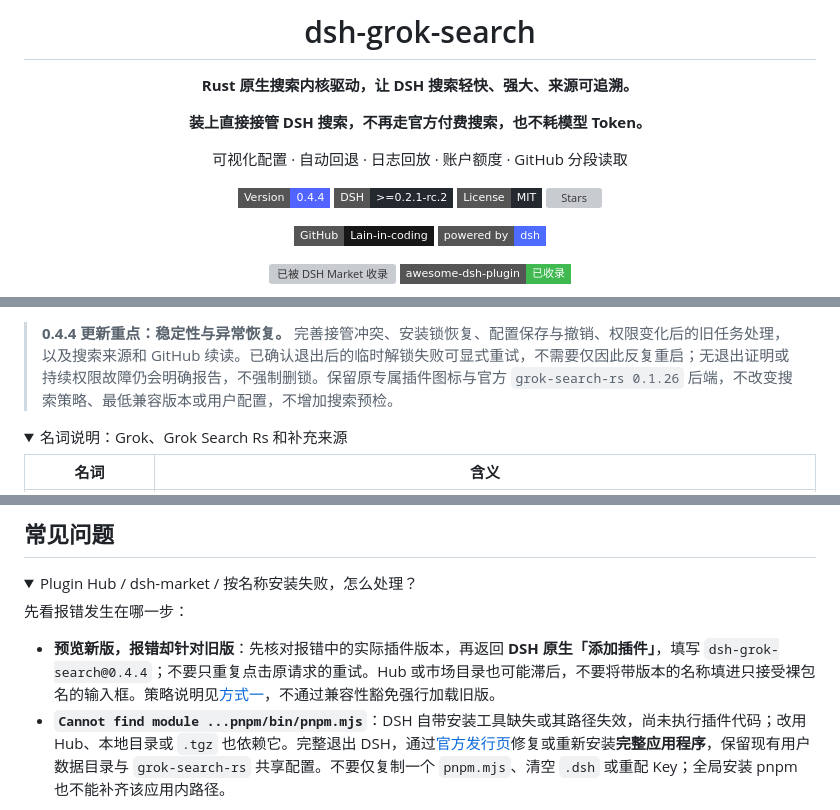
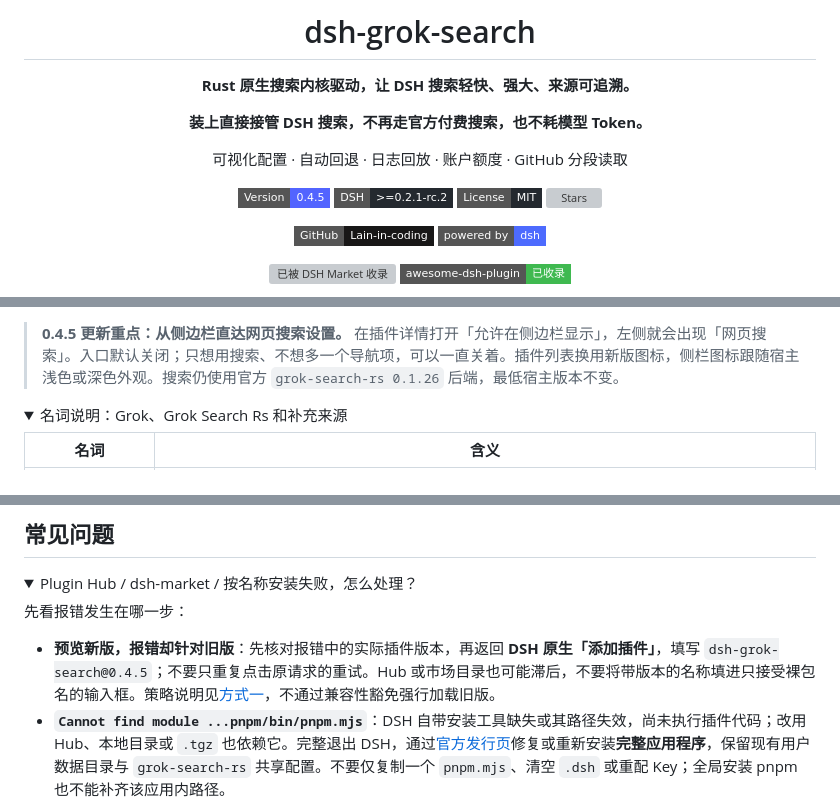
Before and after one commit to Lain-in-coding/dsh-grok-search, a Markdown page: README.md, 3 parts joined by grey strips. GitHub-like rendering; folded sections open; badges without logos; grey boxes are pictures that could not be loaded.

```diff
--- a/README.md
+++ b/README.md
@@ -9,7 +9,7 @@
 
 可视化配置 · 自动回退 · 日志回放 · 账户额度 · GitHub 分段读取
 
-[![Version](https://img.shields.io/badge/Version-0.4.4-5264FF?style=flat-square)](https://github.com/Lain-in-coding/dsh-grok-search/releases) [![DSH](https://img.shields.io/badge/DSH-%3E%3D0.2.1--rc.2-24292f?style=flat-square)](#支持范围) [![MIT](https://img.shields.io/badge/License-MIT-24292f?style=flat-square)](./LICENSE) [![Stars](https://img.shields.io/github/stars/Lain-in-coding/dsh-grok-search?style=flat-square)](https://github.com/Lain-in-coding/dsh-grok-search/stargazers)
+[![Version](https://img.shields.io/badge/Version-0.4.5-5264FF?style=flat-square)](https://github.com/Lain-in-coding/dsh-grok-search/releases) [![DSH](https://img.shields.io/badge/DSH-%3E%3D0.2.1--rc.2-24292f?style=flat-square)](#支持范围) [![MIT](https://img.shields.io/badge/License-MIT-24292f?style=flat-square)](./LICENSE) [![Stars](https://img.shields.io/github/stars/Lain-in-coding/dsh-grok-search?style=flat-square)](https://github.com/Lain-in-coding/dsh-grok-search/stargazers)
 
 <p align="center">
   <a href="https://github.com/Lain-in-coding/dsh-grok-search"><img src="https://img.shields.io/badge/GitHub-Lain--in--coding-181717?logo=github&style=flat-square" alt="GitHub Lain-in-coding"></a>
@@ -46,6 +46,6 @@
 </p>
 
-> **0.4.4 更新重点：稳定性与异常恢复。** 完善接管冲突、安装锁恢复、配置保存与撤销、权限变化后的旧任务处理，以及搜索来源和 GitHub 续读。已确认退出后的临时解锁失败可显式重试，不需要仅因此反复重启；无退出证明或持续权限故障仍会明确报告，不强制删锁。保留原专属插件图标与官方 `grok-search-rs 0.1.26` 后端，不改变搜索策略、最低兼容版本或用户配置，不增加搜索预检。
+> **0.4.5 更新重点：从侧边栏直达网页搜索设置。** 在插件详情打开「允许在侧边栏显示」，左侧就会出现「网页搜索」。入口默认关闭；只想用搜索、不想多一个导航项，可以一直关着。插件列表换用新版图标，侧栏图标跟随宿主浅色或深色外观。搜索仍使用官方 `grok-search-rs 0.1.26` 后端，最低宿主版本不变。
 
 <details>
 <summary>名词说明：Grok、Grok Search Rs 和补充来源</summary>
@@ -471,7 +473,7 @@ RC、alpha、beta 和其他预发布版本都直接尝试运行；无法读取
 
 先看报错发生在哪一步：
 
-- **预览新版，报错却针对旧版**：先核对报错中的实际插件版本，再返回 **DSH 原生「添加插件」**，填写 `dsh-grok-search@0.4.4`；不要只重复点击原请求的重试。Hub 或市场目录也可能滞后，不要将带版本的名称填进只接受裸包名的输入框。策略说明见[方式一](#方式一在-dsh-中按名称安装)，不通过兼容性豁免强行加载旧版。
+- **预览新版，报错却针对旧版**：先核对报错中的实际插件版本，再返回 **DSH 原生「添加插件」**，填写 `dsh-grok-search@0.4.5`；不要只重复点击原请求的重试。Hub 或市场目录也可能滞后，不要将带版本的名称填进只接受裸包名的输入框。策略说明见[方式一](#方式一在-dsh-中按名称安装)，不通过兼容性豁免强行加载旧版。
 - **`Cannot find module ...pnpm/bin/pnpm.mjs`**：DSH 自带安装工具缺失或其路径失效，尚未执行插件代码；改用 Hub、本地目录或 `.tgz` 也依赖它。完整退出 DSH，通过[官方发行页](https://github.com/deepseek-ai/deepseek-harness/releases)修复或重新安装**完整应用程序**，保留现有用户数据目录与 `grok-search-rs` 共享配置。不要仅复制一个 `pnpm.mjs`、清空 `.dsh` 或重配 Key；全局安装 pnpm 也不能补齐该应用内路径。
 
 安装器恢复正常后再重试；仍失败时附上 DSH、Hub、实际插件版本及脱敏错误日志。安装结果以宿主提示为准。
```
Also changed, not shown: other parts of README.md (+22 -20 lines), CHANGELOG.md (+11 -0 lines), docs/images/readme-mockup.png, 7 other files.
